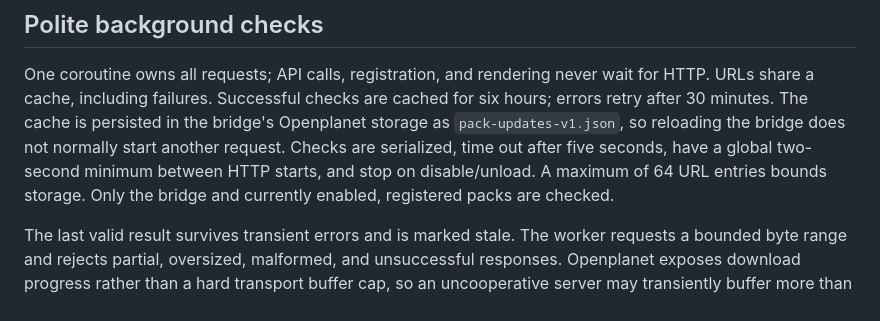
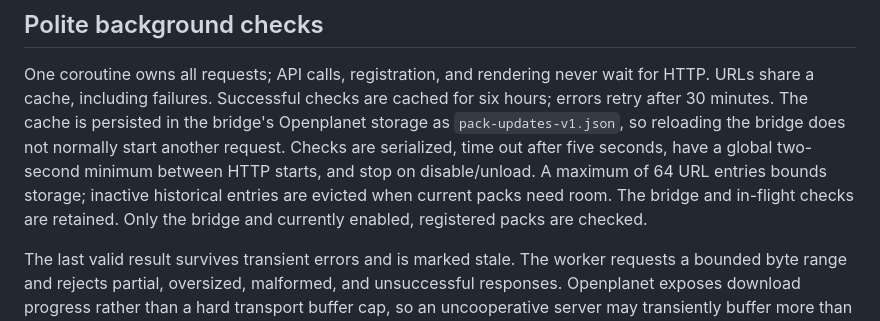
Before and after one commit to clankercode/tm-control-mcp, a Markdown page: docs/pack-updates.md, the part around the change. Drawn GitHub-style.

Commit message:
Document bounded cache eviction for active packs

```diff
--- a/docs/pack-updates.md
+++ b/docs/pack-updates.md
@@ -56,7 +56,9 @@ the bridge's Openplanet storage as `pack-updates-v1.json`, so reloading the brid
 does not normally start another request. Checks are serialized, time out after
 five seconds, have a global two-second minimum between HTTP starts, and stop on
 disable/unload. A maximum of 64 URL entries bounds
-storage. Only the bridge and currently enabled, registered packs are checked.
+storage; inactive historical entries are evicted when current packs need room.
+The bridge and in-flight checks are retained. Only the bridge and currently
+enabled, registered packs are checked.
 
 The last valid result survives transient errors and is marked stale. The worker
 requests a bounded byte range and rejects partial, oversized, malformed, and
```
